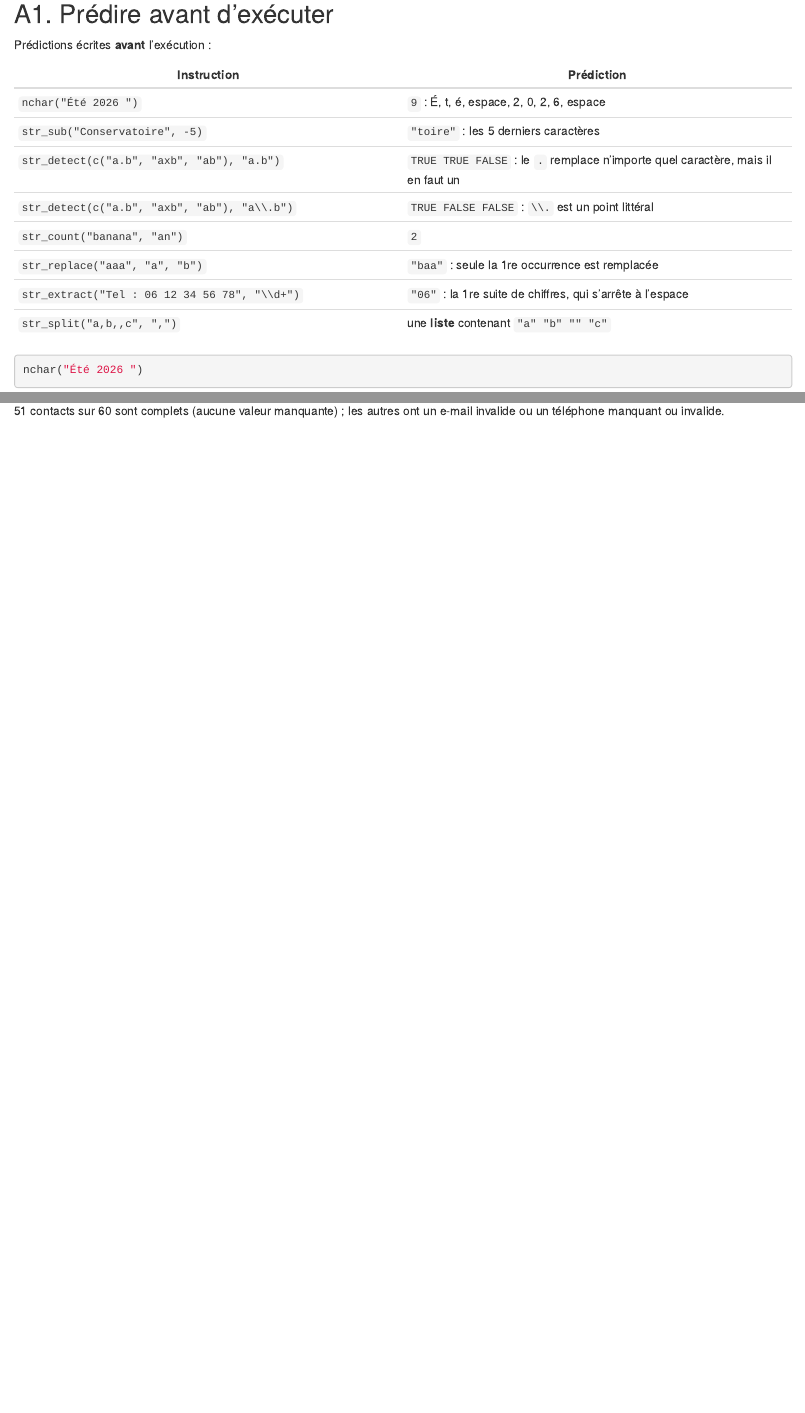
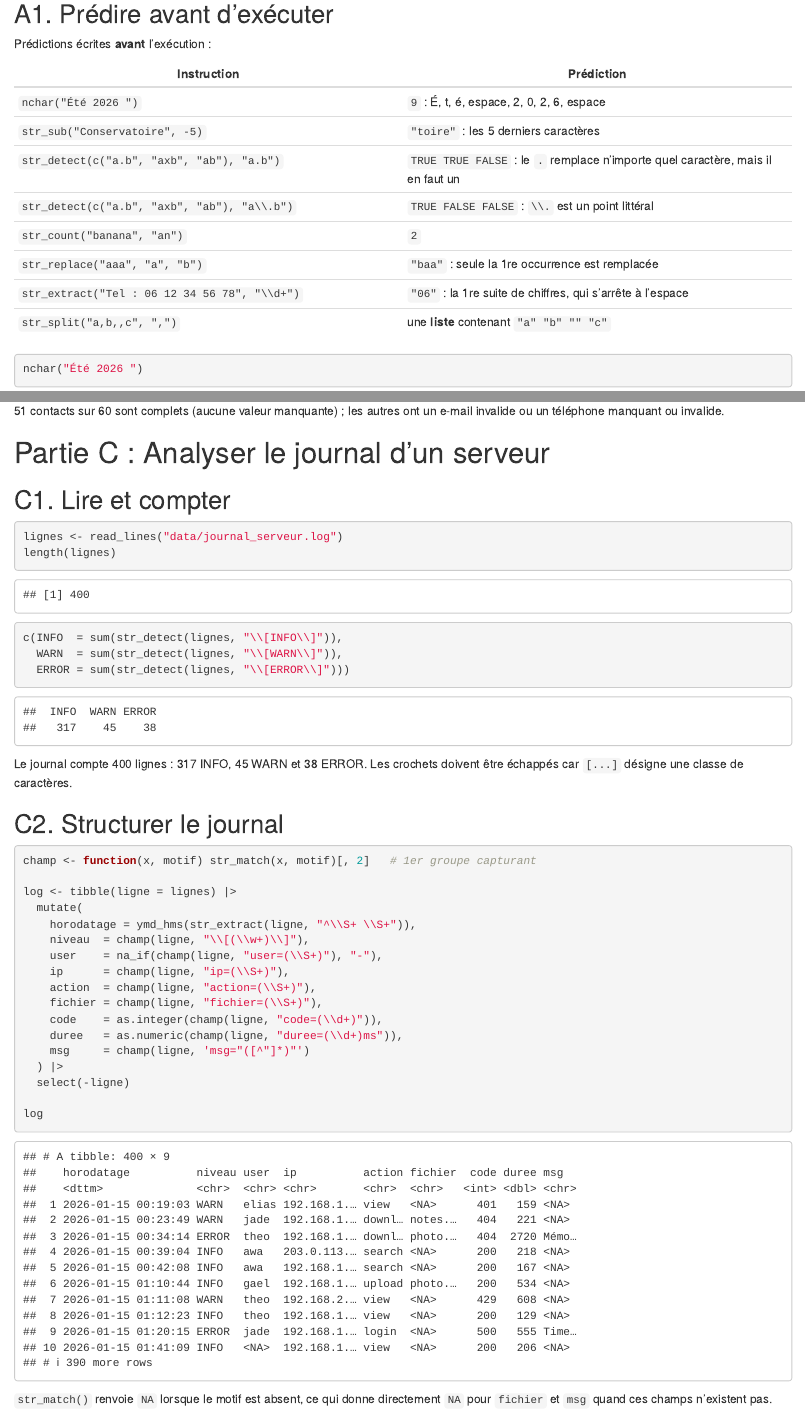
Before and after one commit to diopbnta/tp6, an R Markdown document (tp6_diop_alioune.Rmd): the page in a window 1100 px wide, from 470 px down before the commit and from 530 px down after it, so that both start at the same text, and a second part further down, joined at a grey line. The pictures show the output file tp6_diop_alioune.html that the author committed with the source, opened offline.

Commit message:
Question 1 et 2 : Partie C

````diff
--- a/tp6_diop_alioune.Rmd
+++ b/tp6_diop_alioune.Rmd
@@ -363,3 +363,44 @@ n_complets
 ```
 
 `r n_complets` contacts sur `r nrow(contacts_propres)` sont complets (aucune valeur manquante) ; les autres ont un e-mail invalide ou un téléphone manquant ou invalide.
+
+
+
+# Partie C : Analyser le journal d'un serveur
+
+## C1. Lire et compter
+
+```{r}
+lignes <- read_lines("data/journal_serveur.log")
+length(lignes)
+
+c(INFO  = sum(str_detect(lignes, "\\[INFO\\]")),
+  WARN  = sum(str_detect(lignes, "\\[WARN\\]")),
+  ERROR = sum(str_detect(lignes, "\\[ERROR\\]")))
+```
+
+Le journal compte `r length(lignes)` lignes : `r sum(str_detect(lignes, "\\[INFO\\]"))` INFO, `r sum(str_detect(lignes, "\\[WARN\\]"))` WARN et `r sum(str_detect(lignes, "\\[ERROR\\]"))` ERROR. Les crochets doivent être échappés car `[...]` désigne une classe de caractères.
+
+## C2. Structurer le journal
+
+```{r}
+champ <- function(x, motif) str_match(x, motif)[, 2]   # 1er groupe capturant
+
+log <- tibble(ligne = lignes) |>
+  mutate(
+    horodatage = ymd_hms(str_extract(ligne, "^\\S+ \\S+")),
+    niveau  = champ(ligne, "\\[(\\w+)\\]"),
+    user    = na_if(champ(ligne, "user=(\\S+)"), "-"),
+    ip      = champ(ligne, "ip=(\\S+)"),
+    action  = champ(ligne, "action=(\\S+)"),
+    fichier = champ(ligne, "fichier=(\\S+)"),
+    code    = as.integer(champ(ligne, "code=(\\d+)")),
+    duree   = as.numeric(champ(ligne, "duree=(\\d+)ms")),
+    msg     = champ(ligne, 'msg="([^"]*)"')
+  ) |>
+  select(-ligne)
+
+log
+```
+
+`str_match()` renvoie `NA` lorsque le motif est absent, ce qui donne directement `NA` pour `fichier` et `msg` quand ces champs n'existent pas.
````
Also changed, not shown: tp6_diop_alioune.html.
